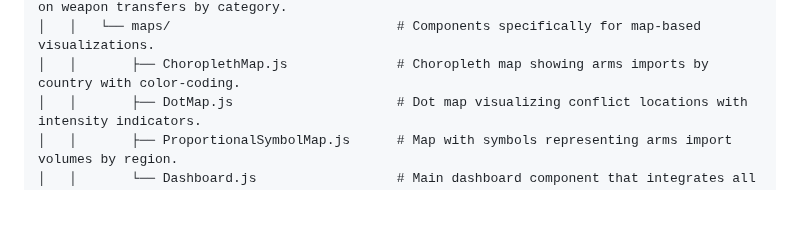
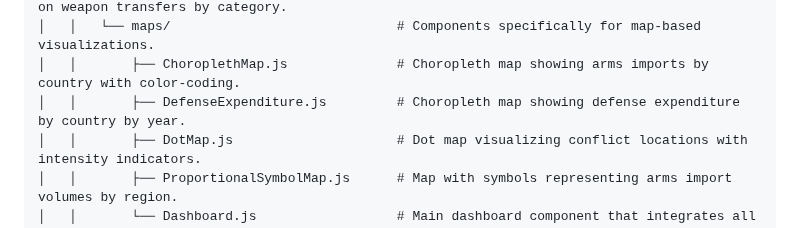
Before and after one commit to nguyenlamvu88/dsci_554_arms_sales_project, a Markdown page: README.md, the part around the change. GitHub-like rendering; blank space fills up the shorter version.

```diff
--- a/README.md
+++ b/README.md
@@ -28,6 +28,7 @@ dsci_554_arms_sales_project/
 │   │   │   └── ZoomableCirclePacking.js      # Circle packing chart for hierarchical data on weapon transfers by category.
 │   │   └── maps/                             # Components specifically for map-based visualizations.
 │   │       ├── ChoroplethMap.js              # Choropleth map showing arms imports by country with color-coding.
+│   │       ├── DefenseExpenditure.js         # Choropleth map showing defense expenditure by country by year.
 │   │       ├── DotMap.js                     # Dot map visualizing conflict locations with intensity indicators.
 │   │       ├── ProportionalSymbolMap.js      # Map with symbols representing arms import volumes by region.
 │   │       └── Dashboard.js                  # Main dashboard component that integrates all visualizations.
```
